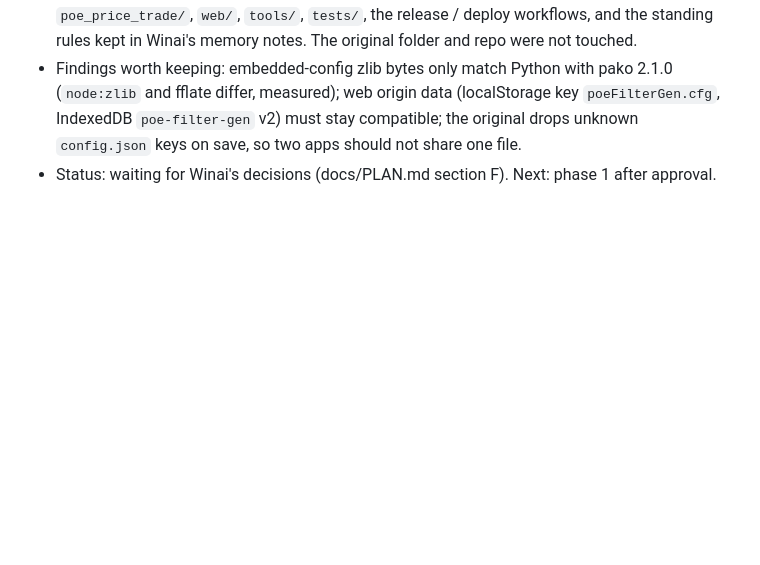
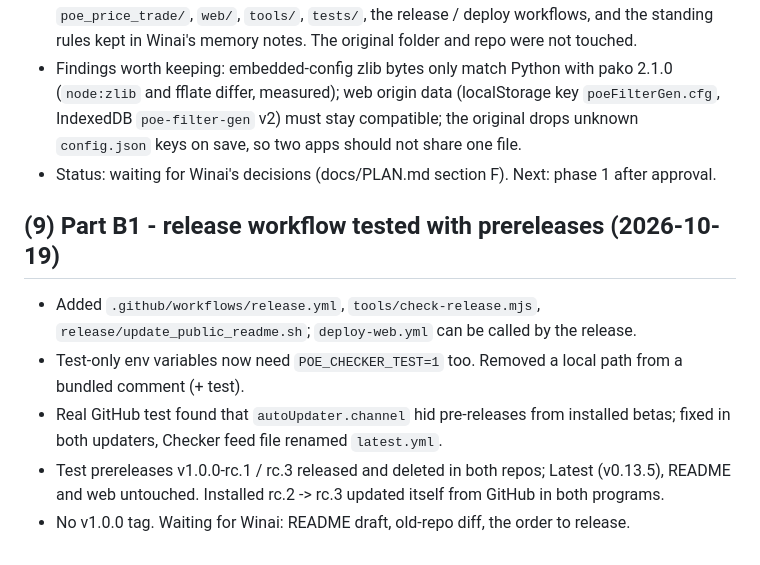
Before and after one commit to foolshang/PoE-Price-Trade-Checker-TS, a Markdown page: history.md, the part around the change. Drawn GitHub-style; blank space fills up the shorter version.

```diff
--- a/history.md
+++ b/history.md
@@ -222,3 +222,10 @@
   measured); web origin data (localStorage key `poeFilterGen.cfg`, IndexedDB `poe-filter-gen` v2) must stay compatible;
   the original drops unknown `config.json` keys on save, so two apps should not share one file.
 - Status: waiting for Winai's decisions (docs/PLAN.md section F). Next: phase 1 after approval.
+
+## (9) Part B1 - release workflow tested with prereleases (2026-10-19)
+- Added `.github/workflows/release.yml`, `tools/check-release.mjs`, `release/update_public_readme.sh`; `deploy-web.yml` can be called by the release.
+- Test-only env variables now need `POE_CHECKER_TEST=1` too. Removed a local path from a bundled comment (+ test).
+- Real GitHub test found that `autoUpdater.channel` hid pre-releases from installed betas; fixed in both updaters, Checker feed file renamed `latest.yml`.
+- Test prereleases v1.0.0-rc.1 / rc.3 released and deleted in both repos; Latest (v0.13.5), README and web untouched. Installed rc.2 -> rc.3 updated itself from GitHub in both programs.
+- No v1.0.0 tag. Waiting for Winai: README draft, old-repo diff, the order to release.
```
Also changed, not shown: docs/PHASE5.md (+14 -1 lines), docs/PLAN.md (+1 -1 lines).
